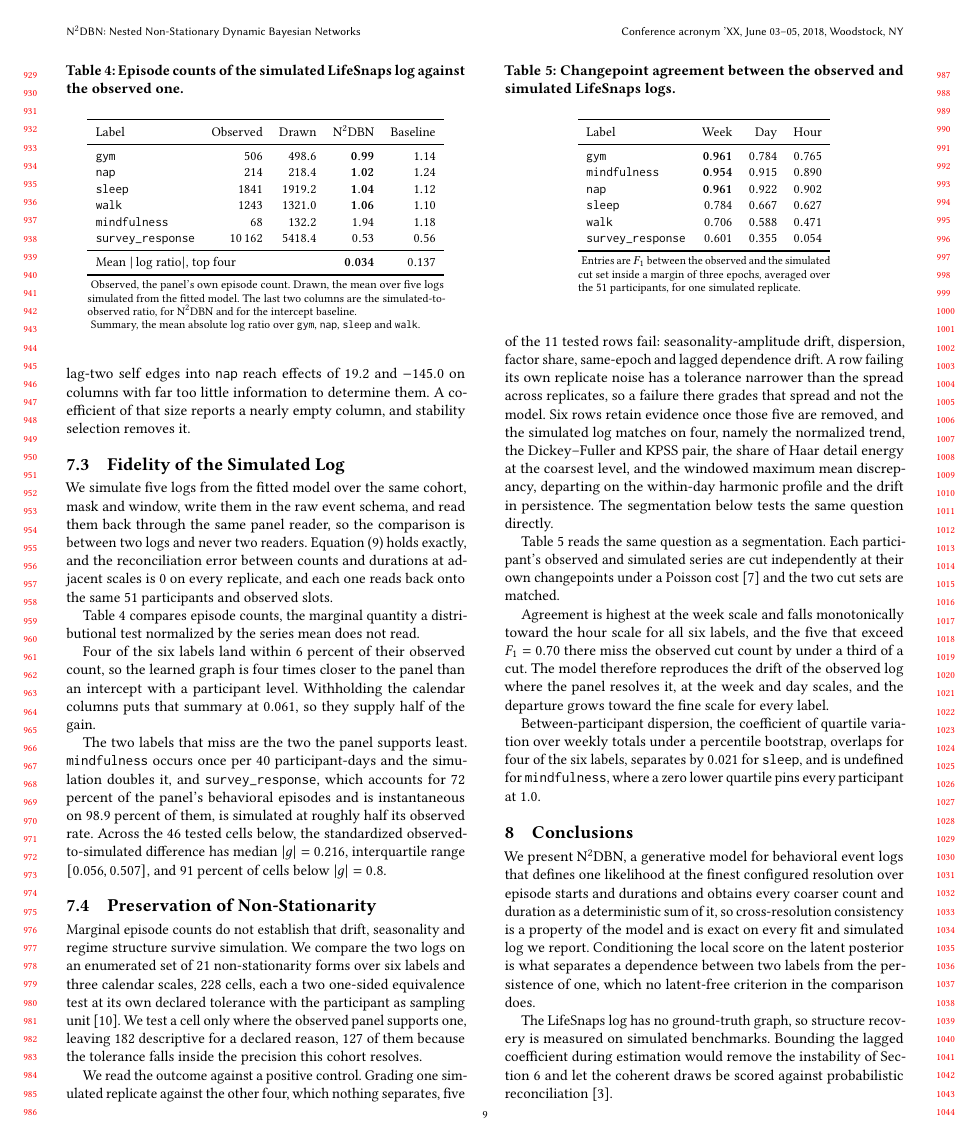
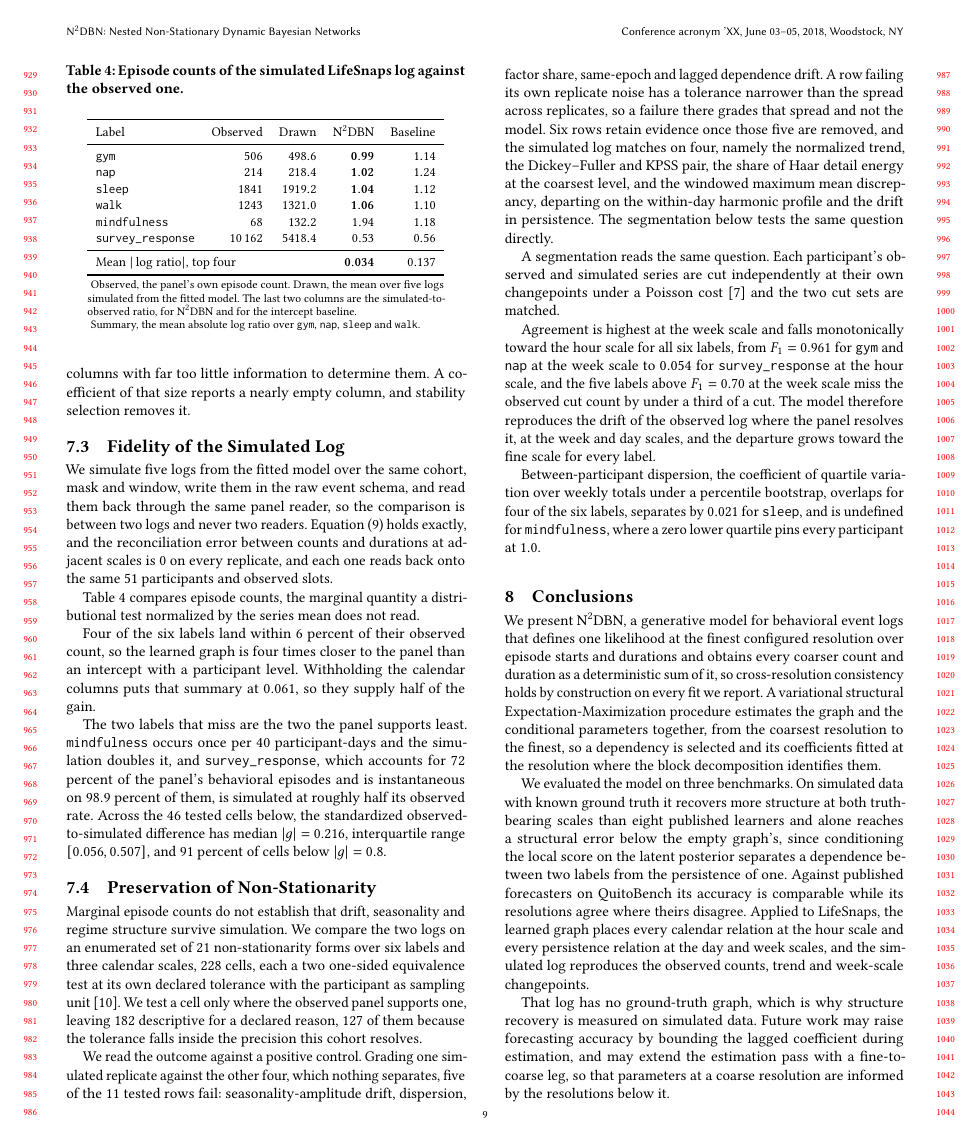
Before and after one commit to MaaniBeigy/n2dbn, a LaTeX paper (paper/WSDM/sigconf.tex): page 9 of 10. Compiled offline with pdfLaTeX.

Commit message:
:zap: major update

```diff
--- a/paper/WSDM/sigconf.tex
+++ b/paper/WSDM/sigconf.tex
@@ -682,41 +682,20 @@ Marginal episode counts do not establish that drift, seasonality and regime stru
 
 We read the outcome against a positive control. Grading one simulated replicate against the other four, which nothing separates, five of the $11$ tested rows fail: seasonality-amplitude drift, dispersion, factor share, same-epoch and lagged dependence drift. A row failing its own replicate noise has a tolerance narrower than the spread across replicates, so a failure there grades that spread and not the model. Six rows retain evidence once those five are removed, and the simulated log matches on four, namely the normalized trend, the Dickey--Fuller and KPSS pair, the share of Haar detail energy at the coarsest level, and the windowed maximum mean discrepancy, departing on the within-day harmonic profile and the drift in persistence. The segmentation below tests the same question directly.
 
-Table~\ref{tab:case-cuts} reads the same question as a segmentation. Each participant's observed and simulated series are cut independently at their own changepoints under a Poisson cost \citep{killick_optimal_2012} and the two cut sets are matched.
+A segmentation reads the same question. Each participant's observed and simulated series are cut independently at their own changepoints under a Poisson cost \citep{killick_optimal_2012} and the two cut sets are matched.
 
-\begin{table}[t]
-\caption{Changepoint agreement between the observed and simulated LifeSnaps logs.}
-\label{tab:case-cuts}
-\small
-\begin{threeparttable}
-\begin{tabular}{lrrr}
-\toprule
-Label & Week & Day & Hour \\
-\midrule
-\texttt{gym} & $\mathbf{0.961}$ & $0.784$ & $0.765$ \\
-\texttt{mindfulness} & $\mathbf{0.954}$ & $0.915$ & $0.890$ \\
-\texttt{nap} & $\mathbf{0.961}$ & $0.922$ & $0.902$ \\
-\texttt{sleep} & $0.784$ & $0.667$ & $0.627$ \\
-\texttt{walk} & $0.706$ & $0.588$ & $0.471$ \\
-\texttt{survey\_response} & $0.601$ & $0.355$ & $0.054$ \\
-\bottomrule
-\end{tabular}
-\begin{tablenotes}[flushleft]\footnotesize
-\item Entries are $F_1$ between the observed and the simulated cut set inside a margin of three epochs, averaged over the $51$ participants, for one simulated replicate.
-\end{tablenotes}
-\end{threeparttable}
-\end{table}
-
-Agreement is highest at the week scale and falls monotonically toward the hour scale for all six labels, and the five that exceed $F_1=0.70$ there miss the observed cut count by under a third of a cut. The model therefore reproduces the drift of the observed log where the panel resolves it, at the week and day scales, and the departure grows toward the fine scale for every label.
+Agreement is highest at the week scale and falls monotonically toward the hour scale for all six labels, from $F_1=0.961$ for \texttt{gym} and \texttt{nap} at the week scale to $0.054$ for \texttt{survey\_response} at the hour scale, and the five labels above $F_1=0.70$ at the week scale miss the observed cut count by under a third of a cut. The model therefore reproduces the drift of the observed log where the panel resolves it, at the week and day scales, and the departure grows toward the fine scale for every label.
 
 Between-participant dispersion, the coefficient of quartile variation over weekly totals under a percentile bootstrap, overlaps for four of the six labels, separates by $0.021$ for \texttt{sleep}, and is undefined for \texttt{mindfulness}, where a zero lower quartile pins every participant at $1.0$.
 
 \section{Conclusions}
 \label{sec:conclusions}
 
-We present N$^2$DBN, a generative model for behavioral event logs that defines one likelihood at the finest configured resolution over episode starts and durations and obtains every coarser count and duration as a deterministic sum of it, so cross-resolution consistency is a property of the model and is exact on every fit and simulated log we report. Conditioning the local score on the latent posterior is what separates a dependence between two labels from the persistence of one, which no latent-free criterion in the comparison does.
+We present N$^2$DBN, a generative model for behavioral event logs that defines one likelihood at the finest configured resolution over episode starts and durations and obtains every coarser count and duration as a deterministic sum of it, so cross-resolution consistency holds by construction on every fit we report. A variational structural Expectation-Maximization procedure estimates the graph and the conditional parameters together, from the coarsest resolution to the finest, so a dependency is selected and its coefficients fitted at the resolution where the block decomposition identifies them.
 
-The LifeSnaps log has no ground-truth graph, so structure recovery is measured on simulated benchmarks. Bounding the lagged coefficient during estimation would remove the instability of Section~\ref{sec:exp:forecast} and let the coherent draws be scored against probabilistic reconciliation \citep{das_topdown_2023}.
+We evaluated the model on three benchmarks. On simulated data with known ground truth it recovers more structure at both truth-bearing scales than eight published learners and alone reaches a structural error below the empty graph's, since conditioning the local score on the latent posterior separates a dependence between two labels from the persistence of one. Against published forecasters on QuitoBench its accuracy is comparable while its resolutions agree where theirs disagree. Applied to LifeSnaps, the learned graph places every calendar relation at the hour scale and every persistence relation at the day and week scales, and the simulated log reproduces the observed counts, trend and week-scale changepoints.
+
+That log has no ground-truth graph, which is why structure recovery is measured on simulated data. Future work may raise forecasting accuracy by bounding the lagged coefficient during estimation, and may extend the estimation pass with a fine-to-coarse leg, so that parameters at a coarse resolution are informed by the resolutions below it.
 
 \section{Ethical Considerations}
 
```
Also changed, not shown: README.md, paper/WSDM/sigconf.pdf, paper/WSDM/sigconf.tex (8 more changed lines).
